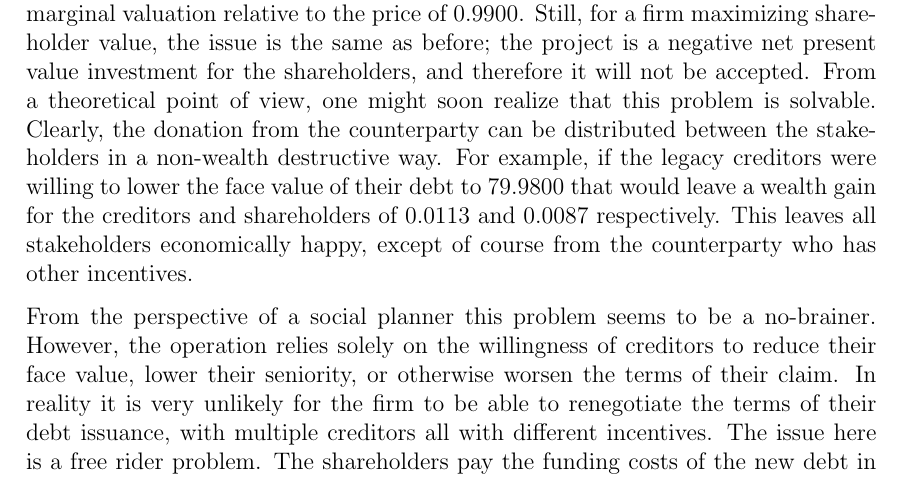
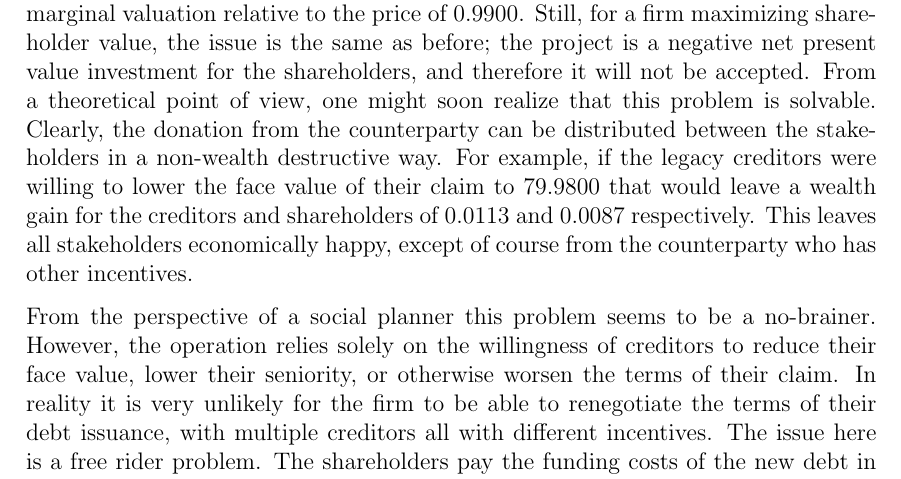
Before and after one commit to sebastianbaltser/master-thesis, a LaTeX thesis (thesis/main.tex, which reads thesis/content/body-matter/single-period-model/examples/risk-free-project/funding-by-debt-issuance.tex): part of page 50 of 71, cut so that both start at the same text. Compiled offline with pdfLaTeX.

Commit message:
Change word
Co-authored-by: SebastianAgergaard <53473607+SebastianAgergaard@users.noreply.github.com>

```diff
--- a/thesis/content/body-matter/single-period-model/examples/risk-free-project/funding-by-debt-issuance.tex
+++ b/thesis/content/body-matter/single-period-model/examples/risk-free-project/funding-by-debt-issuance.tex
@@ -231,7 +231,7 @@
         From a theoretical point of view, one might soon realize that this problem is solvable.
         Clearly, the donation from the counterparty can be distributed between the
         stakeholders in a non-wealth destructive way.
-        For example, if the legacy creditors were willing to lower the face value of their debt
+        For example, if the legacy creditors were willing to lower the face value of their claim
         to $\num{79.98}$ that would leave a wealth gain for the creditors and shareholders
         of $\num{0.011313}$ and $\num{0.008687}$ respectively.
         This leaves all stakeholders economically happy,
```
